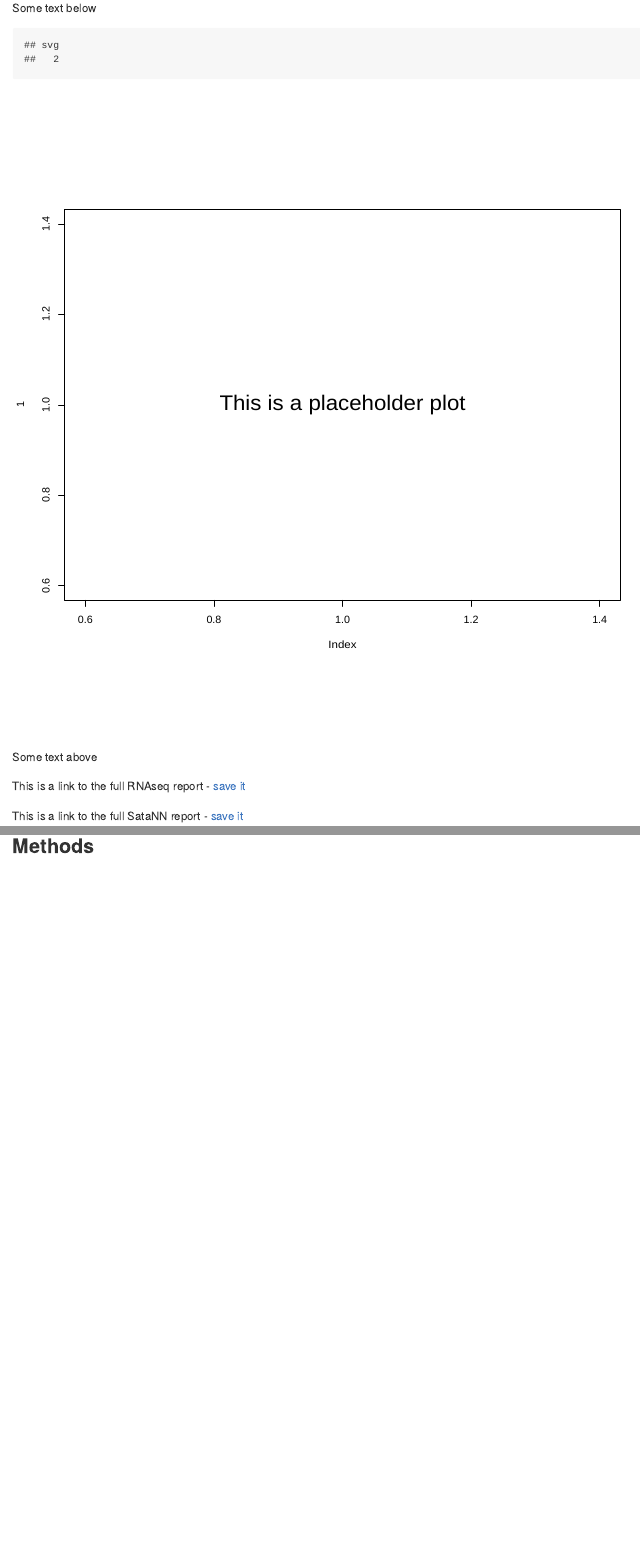
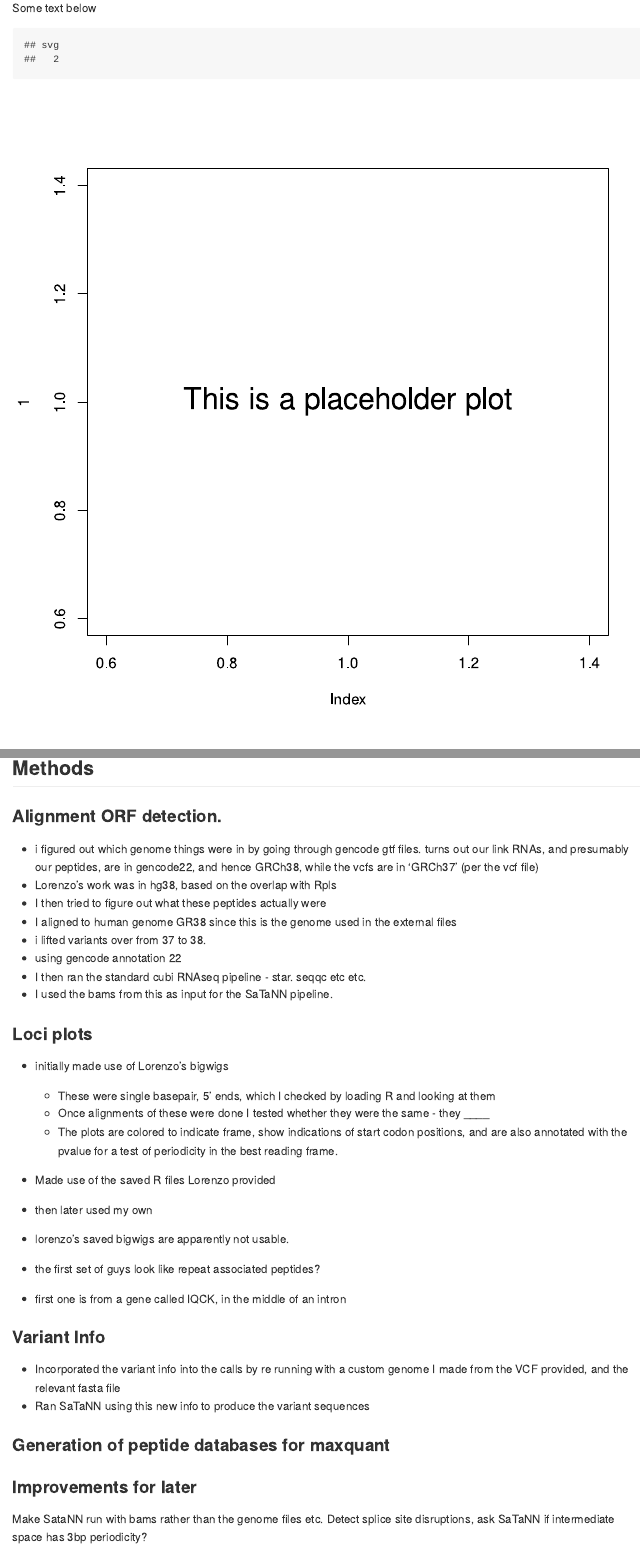
Before and after one commit to zslastman/Ribo_Lausanne, an R Markdown document (Ribo_Lausanne_report.Rmd): the page in a window 1100 px wide, from 980 px down, and a second part further down, joined at a grey line. Rendered offline with R 4.5, knitr and Pandoc, with nearby package versions.

Commit message:
report updated

````diff
--- a/Ribo_Lausanne_report.Rmd
+++ b/Ribo_Lausanne_report.Rmd
@@ -50,7 +49,7 @@ Some text below
 ```{r f1 nap, out.width ='900px', out.height ='900px' ,fig.cap = "", dev='svg',echo=FALSE,include=TRUE,eval=TRUE}
 dir.create('plots',showWarnings = FALSE)
 #create placeholder
-svglite('plots/tmp.svg');plot(1,type='n');text(1,1,"This is a placeholder plot",cex=2);dev.off()
+svg('plots/tmp.svg');plot(1,type='n');text(1,1,"This is a placeholder plot",cex=2);dev.off()
 include_graphics("plots/tmp.svg")
 include_graphics("plots/tmp.svg")
 
@@ -75,3 +74,45 @@ plot(1)
 
 
 ## Methods
+
+### Alignment ORF detection.
+- i figured out which genome things were in by going through gencode gtf files. turns out our link RNAs, and presumably our peptides, are in gencode22, and hence GRCh38, while the vcfs are in 'GRCh37' (per the vcf file)
+- Lorenzo's work was in hg38, based on the overlap with Rpls
+- I then tried to figure out what these peptides actually were
+- I aligned to human genome GR38 since this is the genome used in the external files
+- i lifted variants over from 37 to 38.
+- using gencode annotation 22
+- I then ran the standard cubi RNAseq pipeline - star. seqqc etc etc.
+- I used the bams from this as input for the SaTaNN pipeline.
+
+
+### Loci plots
+
+- initially made use of Lorenzo's bigwigs
+	- These were single basepair, 5' ends, which I checked by loading R and looking at them
+	- Once alignments of these were done I tested whether they were the same - they ____
+	- The plots are colored to indicate frame, show indications of start codon positions, and are also annotated with the pvalue for a test of periodicity in the best reading frame.
+
+ - Made use of the saved R files Lorenzo  provided
+- then later used my own
+
+- lorenzo's saved bigwigs are apparently not usable.
+
+- the first set of guys look like repeat associated peptides?
+- first one is from a gene called IQCK, in the middle of an intron
+
+### Variant Info
+
+- Incorporated the variant info into the calls by re running with a custom genome I made from the VCF provided, and the relevant fasta file
+- Ran SaTaNN using this new info to produce the variant sequences
+
+### Generation of peptide databases for maxquant
+
+### Improvements for later
+Make SataNN run with bams rather than the genome files etc.
+Detect splice site disruptions, ask SaTaNN if intermediate space has 3bp periodicity?
+
+
+[comment]: # (I need a good system for stock genome files. I've already written bioconductor genomes to fasts, I"ll probably just do that.______)
+
+[comment]: # (This paper has bayesian analysis of periodicity in it! V. interesting. I should https://onlinelibrary.wiley.com/doi/pdf/10.1111/1467-9892.00145)
````
Also changed, not shown: Ribo_Lausanne_report.Rmd (1 more changed lines).
